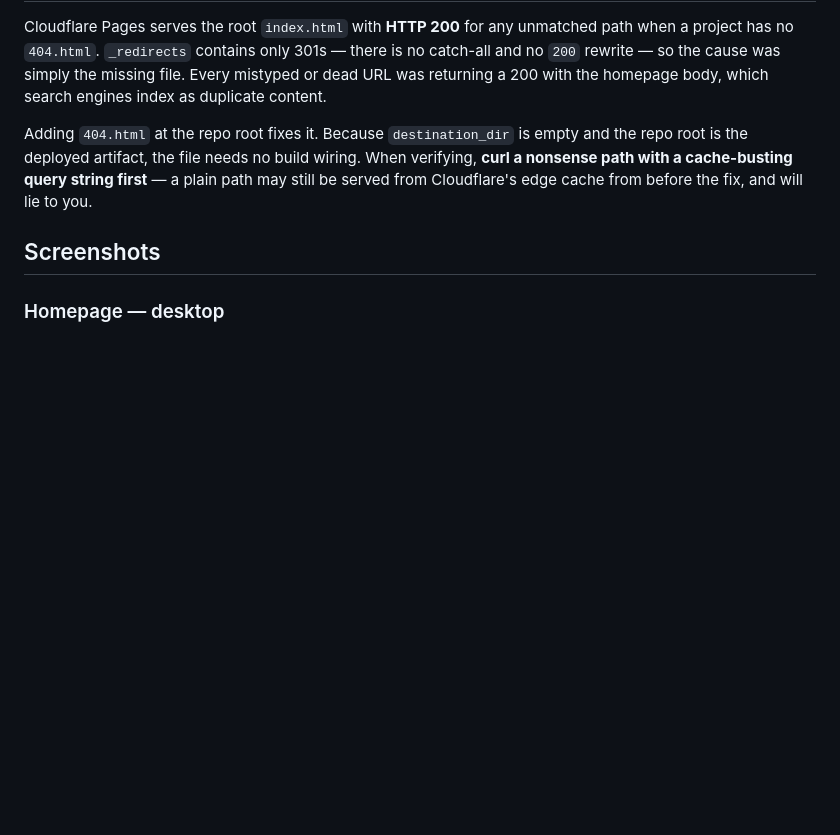
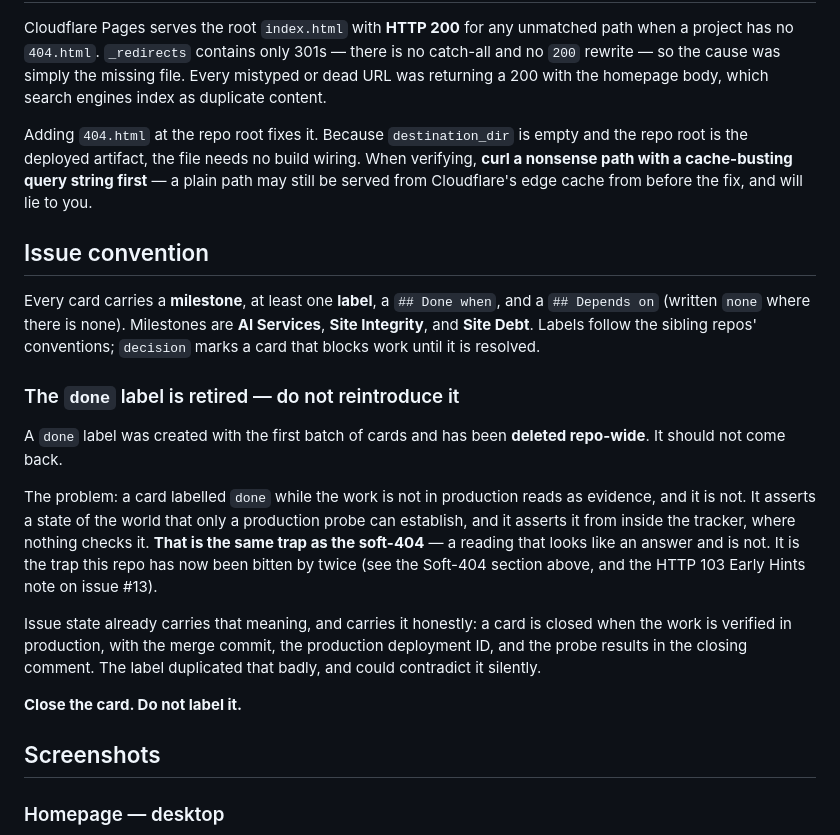
Before and after one commit to Layer8TechGroup/layer8-site, a Markdown page: README.md, the part around the change. GitHub-like rendering; blank space fills up the shorter version.

Commit message:
Docs: record the issue convention and retire the `done` label
The `done` label is deleted repo-wide. A card labelled done while the work is
not in production reads as evidence and is not — it asserts a state only a
production probe can establish, from inside the tracker where nothing checks
it. Same class of defect as the soft-404 this repo just fixed.

Issue state already carries that meaning honestly: closed when verified in
production, with the merge commit, deployment ID, and probe results in the
closing comment.

Also records the card shape now in use: milestone, label, "Done when",
"Depends on".

Co-Authored-By: Claude Opus 5 (1M context) <noreply@anthropic.com>
Claude-Session: https://claude.ai/code/session_01NtVtQFA6NT3aQAmzgvfouE

```diff
--- a/README.md
+++ b/README.md
@@ -72,6 +72,32 @@ When verifying, **curl a nonsense path with a cache-busting query string first**
 — a plain path may still be served from Cloudflare's edge cache from before the
 fix, and will lie to you.
 
+## Issue convention
+
+Every card carries a **milestone**, at least one **label**, a `## Done when`, and a
+`## Depends on` (written `none` where there is none). Milestones are **AI Services**,
+**Site Integrity**, and **Site Debt**. Labels follow the sibling repos'
+conventions; `decision` marks a card that blocks work until it is resolved.
+
+### The `done` label is retired — do not reintroduce it
+
+A `done` label was created with the first batch of cards and has been **deleted
+repo-wide**. It should not come back.
+
+The problem: a card labelled `done` while the work is not in production reads as
+evidence, and it is not. It asserts a state of the world that only a production
+probe can establish, and it asserts it from inside the tracker, where nothing
+checks it. **That is the same trap as the soft-404** — a reading that looks like
+an answer and is not. It is the trap this repo has now been bitten by twice
+(see the Soft-404 section above, and the HTTP 103 Early Hints note on issue #13).
+
+Issue state already carries that meaning, and carries it honestly: a card is
+closed when the work is verified in production, with the merge commit, the
+production deployment ID, and the probe results in the closing comment. The
+label duplicated that badly, and could contradict it silently.
+
+**Close the card. Do not label it.**
+
 ## Screenshots
 
 ### Homepage — desktop
```
